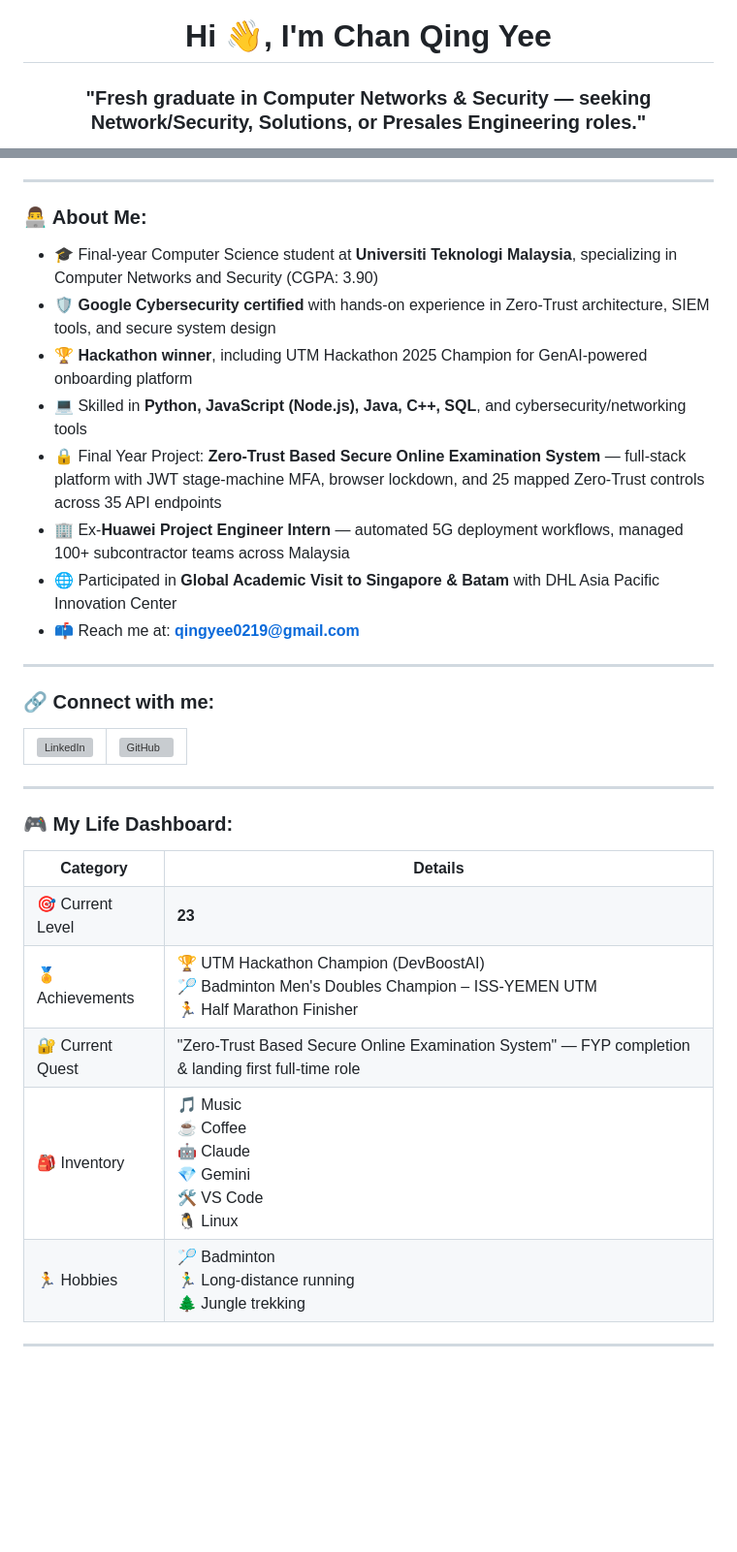
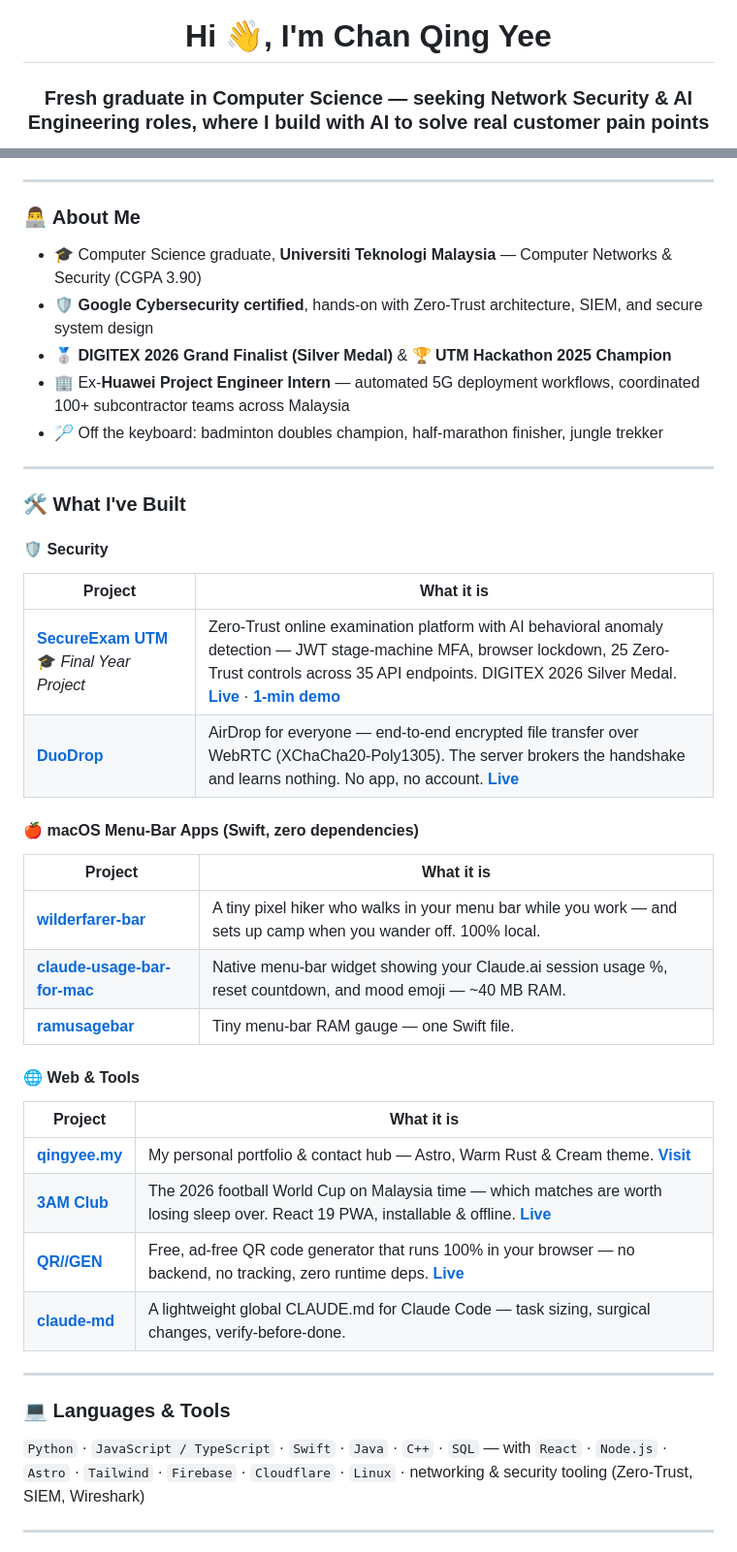
Before and after one commit to currylaksa/currylaksa, a Markdown page: README.md, 2 parts joined by grey strips. Shown at 97% size. GitHub-like rendering; blank space fills up the shorter version; grey boxes are pictures that could not be loaded.

Commit message:
update README Jul 2026

```diff
--- a/README.md
+++ b/README.md
@@ -1,4 +1,4 @@
 <h1 align="center">Hi 👋, I'm Chan Qing Yee</h1>
-<h3 align="center">"Fresh graduate in Computer Networks & Security — seeking Network/Security, Solutions, or Presales Engineering roles."</h3>
+<h3 align="center">Fresh graduate in Computer Science — seeking Network Security & AI Engineering roles, where I build with AI to solve real customer pain points</h3>
 
 <p align="center">
@@ -15,56 +9,47 @@
 
 ---
 
-### 👨‍💻 About Me:
+### 👨‍💻 About Me
 
-- 🎓 Final-year Computer Science student at **Universiti Teknologi Malaysia**, specializing in Computer Networks and Security (CGPA: 3.90)
-- 🛡️ **Google Cybersecurity certified** with hands-on experience in Zero-Trust architecture, SIEM tools, and secure system design
-- 🏆 **Hackathon winner**, including UTM Hackathon 2025 Champion for GenAI-powered onboarding platform
-- 💻 Skilled in **Python, JavaScript (Node.js), Java, C++, SQL**, and cybersecurity/networking tools
-- 🔒 Final Year Project: **Zero-Trust Based Secure Online Examination System** — full-stack platform with JWT stage-machine MFA, browser lockdown, and 25 mapped Zero-Trust controls across 35 API endpoints
-- 🏢 Ex-**Huawei Project Engineer Intern** — automated 5G deployment workflows, managed 100+ subcontractor teams across Malaysia
-- 🌐 Participated in **Global Academic Visit to Singapore & Batam** with DHL Asia Pacific Innovation Center
-- 📫 Reach me at: **[qingyee0219@gmail.com](mailto:qingyee0219@gmail.com)**
+- 🎓 Computer Science graduate, **Universiti Teknologi Malaysia** — Computer Networks & Security (CGPA 3.90)
+- 🛡️ **Google Cybersecurity certified**, hands-on with Zero-Trust architecture, SIEM, and secure system design
+- 🥈 **DIGITEX 2026 Grand Finalist (Silver Medal)** & 🏆 **UTM Hackathon 2025 Champion**
+- 🏢 Ex-**Huawei Project Engineer Intern** — automated 5G deployment workflows, coordinated 100+ subcontractor teams across Malaysia
+- 🏸 Off the keyboard: badminton doubles champion, half-marathon finisher, jungle trekker
 
 ---
 
-### 🔗 Connect with me:
+### 🛠️ What I've Built
 
-<table><tr>
-<td><a href="https://www.linkedin.com/in/chanqingyee" target="_blank"><img src="https://raw.githubusercontent.com/rahuldkjain/github-profile-readme-generator/master/src/images/icons/Social/linked-in-alt.svg" alt="LinkedIn" height="30" width="40" /></a></td>
-<td><a href="https://github.com/currylaksa" target="_blank"><img src="https://raw.githubusercontent.com/rahuldkjain/github-profile-readme-generator/master/src/images/icons/Social/github.svg" alt="GitHub" height="30" width="40" /></a></td>
-</tr></table>
+#### 🛡️ Security
+
+| Project | What it is |
+|---|---|
+| **[SecureExam UTM](https://github.com/currylaksa/zero-trust-exam)** 🎓 *Final Year Project* | Zero-Trust online examination platform with AI behavioral anomaly detection — JWT stage-machine MFA, browser lockdown, 25 Zero-Trust controls across 35 API endpoints. DIGITEX 2026 Silver Medal. **[Live](https://secureexam-cqy.tech)** · **[1-min demo](https://youtu.be/nyrsI8Op4BY)** |
+| **[DuoDrop](https://github.com/currylaksa/duodrop)** | AirDrop for everyone — end-to-end encrypted file transfer over WebRTC (XChaCha20-Poly1305). The server brokers the handshake and learns nothing. No app, no account. **[Live](https://duodrop.pages.dev)** |
+
+#### 🍎 macOS Menu-Bar Apps (Swift, zero dependencies)
+
+| Project | What it is |
+|---|---|
+| **[wilderfarer-bar](https://github.com/currylaksa/wilderfarer-bar)** | A tiny pixel hiker who walks in your menu bar while you work — and sets up camp when you wander off. 100% local. |
+| **[claude-usage-bar-for-mac](https://github.com/currylaksa/claude-usage-bar-for-mac)** | Native menu-bar widget showing your Claude.ai session usage %, reset countdown, and mood emoji — ~40 MB RAM. |
+| **[ramusagebar](https://github.com/currylaksa/ramusagebar)** | Tiny menu-bar RAM gauge — one Swift file. |
+
+#### 🌐 Web & Tools
+
+| Project | What it is |
+|---|---|
+| **[qingyee.my](https://github.com/currylaksa/qingyee-my)** | My personal portfolio & contact hub — Astro, Warm Rust & Cream theme. **[Visit](https://qingyee.my)** |
+| **[3AM Club](https://github.com/currylaksa/3am-club)** | The 2026 football World Cup on Malaysia time — which matches are worth losing sleep over. React 19 PWA, installable & offline. **[Live](https://3am-club.pages.dev)** |
+| **[QR//GEN](https://github.com/currylaksa/qrcode_generator_free)** | Free, ad-free QR code generator that runs 100% in your browser — no backend, no tracking, zero runtime deps. **[Live](https://currylaksa.github.io/qrcode_generator_free/)** |
+| **[claude-md](https://github.com/currylaksa/claude-md)** | A lightweight global CLAUDE.md for Claude Code — task sizing, surgical changes, verify-before-done. |
 
 ---
 
-### 🎮 My Life Dashboard:
+### 💻 Languages & Tools
 
-<table align="center">
-  <tr>
-    <th>Category</th>
-    <th>Details</th>
-  </tr>
-  <tr>
-    <td>🎯 Current Level</td>
-    <td><strong>23</strong></td>
-  </tr>
-  <tr>
-    <td>🏅 Achievements</td>
-    <td>🏆 UTM Hackathon Champion (DevBoostAI)<br>🏸 Badminton Men's Doubles Champion – ISS-YEMEN UTM<br>🏃 Half Marathon Finisher</td>
-  </tr>
-  <tr>
-    <td>🔐 Current Quest</td>
-    <td>"Zero-Trust Based Secure Online Examination System" — FYP completion & landing first full-time role</td>
-  </tr>
-  <tr>
-    <td>🎒 Inventory</td>
-    <td>🎵 Music<br>☕ Coffee<br>🤖 Claude<br>💎 Gemini<br>🛠️ VS Code<br>🐧 Linux</td>
-  </tr>
-  <tr>
-    <td>🏃 Hobbies</td>
-    <td>🏸 Badminton<br>🏃‍♂️ Long-distance running<br>🌲 Jungle trekking</td>
-  </tr>
-</table>
+`Python` · `JavaScript / TypeScript` · `Swift` · `Java` · `C++` · `SQL` — with `React` · `Node.js` · `Astro` · `Tailwind` · `Firebase` · `Cloudflare` · `Linux` · networking & security tooling (Zero-Trust, SIEM, Wireshark)
 
 ---
 
```
Also changed, not shown: other parts of README.md (+71 -55 lines).
